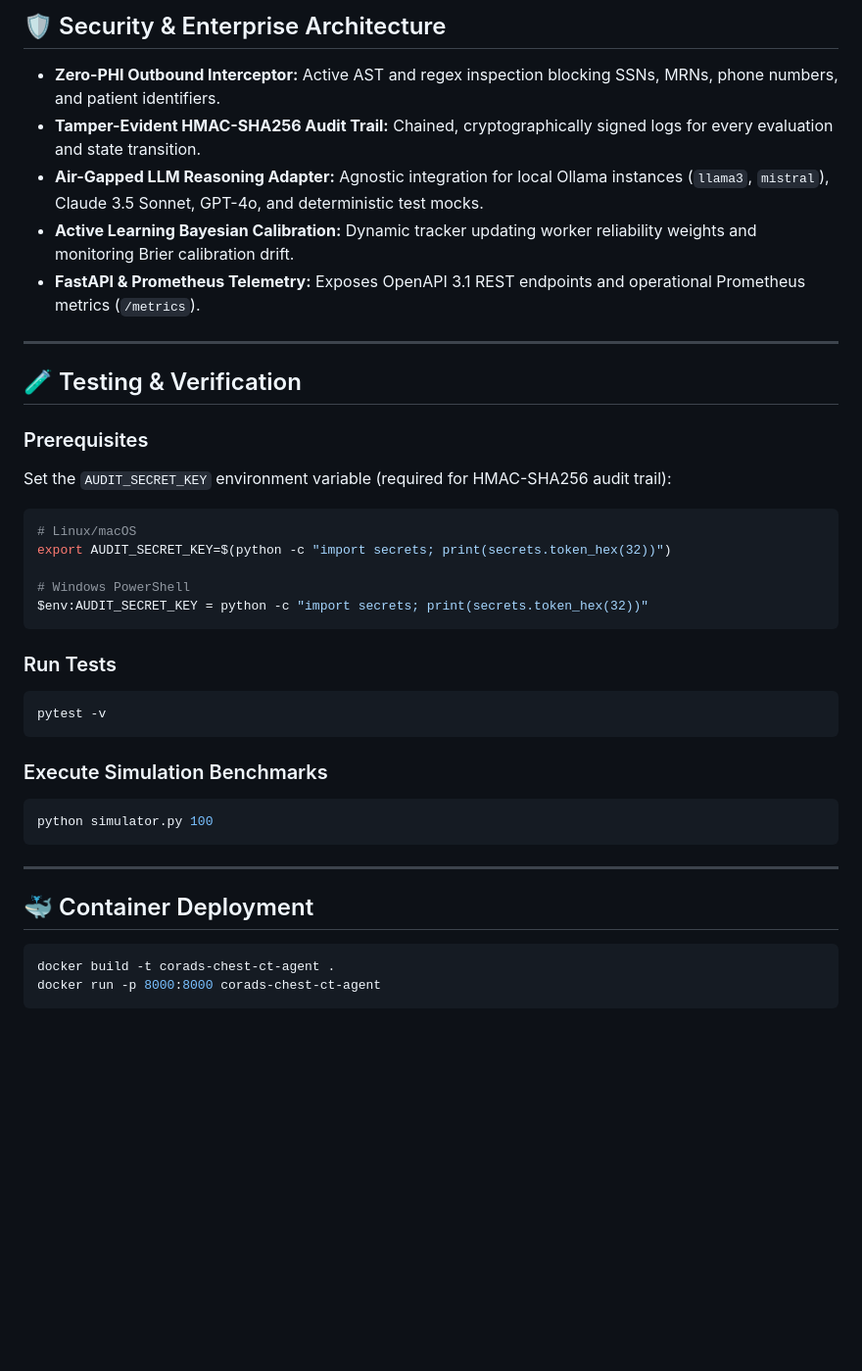
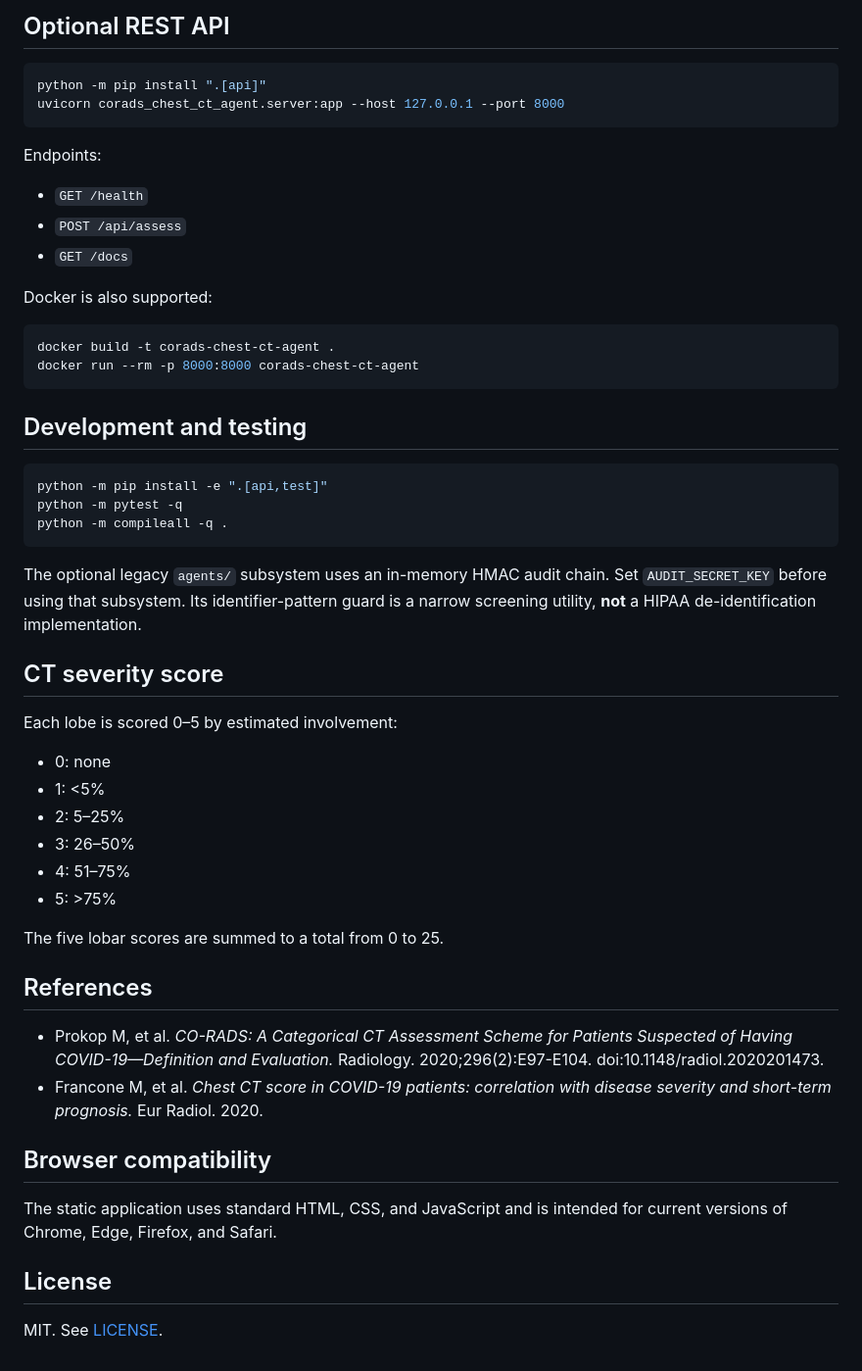
Before and after one commit to abusuraihsakhri/corads-chest-ct-agent, a Markdown page: README.md, the part around one of its changes. Shown at 98% size. Drawn GitHub-style; blank space fills up the shorter version.

````diff
--- a/README.md
+++ b/README.md
@@ -74,45 +54,56 @@ python cli.py --ggo <value> --peripheral <value> --posterior <value> --bilateral
 
-## 🛡️ Security & Enterprise Architecture
-
-* **Zero-PHI Outbound Interceptor:** Active AST and regex inspection blocking SSNs, MRNs, phone numbers, and patient identifiers.
-* **Tamper-Evident HMAC-SHA256 Audit Trail:** Chained, cryptographically signed logs for every evaluation and state transition.
-* **Air-Gapped LLM Reasoning Adapter:** Agnostic integration for local Ollama instances (`llama3`, `mistral`), Claude 3.5 Sonnet, GPT-4o, and deterministic test mocks.
-* **Active Learning Bayesian Calibration:** Dynamic tracker updating worker reliability weights and monitoring Brier calibration drift.
-* **FastAPI & Prometheus Telemetry:** Exposes OpenAPI 3.1 REST endpoints and operational Prometheus metrics (`/metrics`).
-
----
-
-## 🧪 Testing & Verification
-
-### Prerequisites
-
-Set the `AUDIT_SECRET_KEY` environment variable (required for HMAC-SHA256 audit trail):
+## Optional REST API
 
 ```bash
-# Linux/macOS
-export AUDIT_SECRET_KEY=$(python -c "import secrets; print(secrets.token_hex(32))")
-
-# Windows PowerShell
-$env:AUDIT_SECRET_KEY = python -c "import secrets; print(secrets.token_hex(32))"
+python -m pip install ".[api]"
+uvicorn corads_chest_ct_agent.server:app --host 127.0.0.1 --port 8000
 ```
 
-### Run Tests
+Endpoints:
 
-```bash
-pytest -v
-```
+- `GET /health`
+- `POST /api/assess`
+- `GET /docs`
 
-### Execute Simulation Benchmarks
-
-```bash
-python simulator.py 100
-```
-
----
-
-## 🐳 Container Deployment
+Docker is also supported:
 
 ```bash
 docker build -t corads-chest-ct-agent .
-docker run -p 8000:8000 corads-chest-ct-agent
+docker run --rm -p 8000:8000 corads-chest-ct-agent
 ```
+
+## Development and testing
+
+```bash
+python -m pip install -e ".[api,test]"
+python -m pytest -q
+python -m compileall -q .
+```
+
+The optional legacy `agents/` subsystem uses an in-memory HMAC audit chain. Set `AUDIT_SECRET_KEY` before using that subsystem. Its identifier-pattern guard is a narrow screening utility, **not** a HIPAA de-identification implementation.
+
+## CT severity score
+
+Each lobe is scored 0–5 by estimated involvement:
+
+- 0: none
+- 1: <5%
+- 2: 5–25%
+- 3: 26–50%
+- 4: 51–75%
+- 5: >75%
+
+The five lobar scores are summed to a total from 0 to 25.
+
+## References
+
+- Prokop M, et al. *CO-RADS: A Categorical CT Assessment Scheme for Patients Suspected of Having COVID-19—Definition and Evaluation.* Radiology. 2020;296(2):E97-E104. doi:10.1148/radiol.2020201473.
+- Francone M, et al. *Chest CT score in COVID-19 patients: correlation with disease severity and short-term prognosis.* Eur Radiol. 2020.
+
+## Browser compatibility
+
+The static application uses standard HTML, CSS, and JavaScript and is intended for current versions of Chrome, Edge, Firefox, and Safari.
+
+## License
+
+MIT. See [LICENSE](LICENSE).
````
Also changed, not shown: other parts of README.md (+34 -54 lines).
